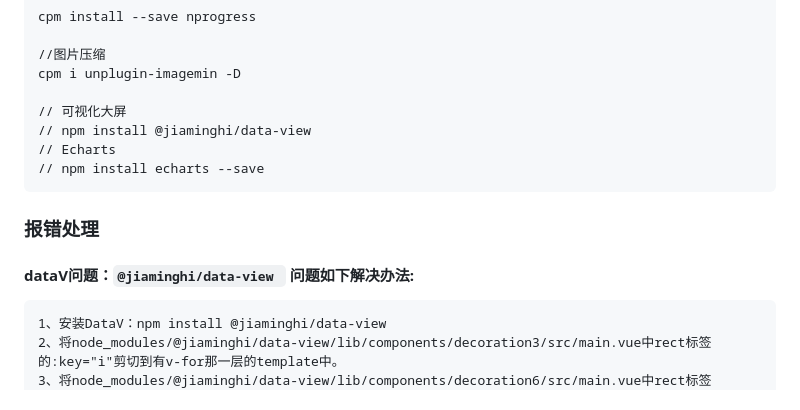
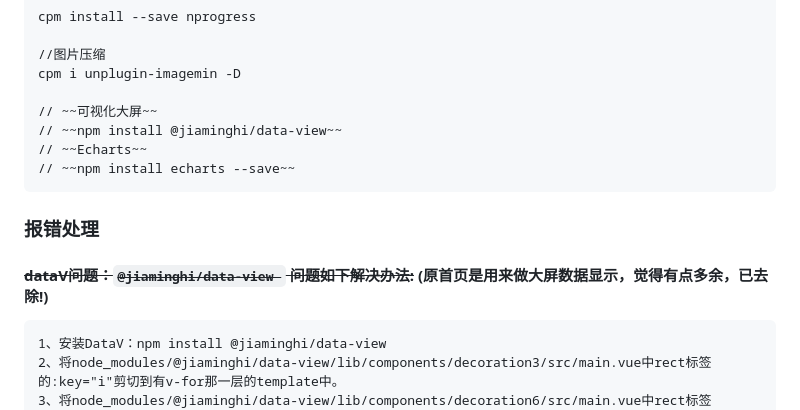
Before and after one commit to LinxiDev/linxi-admin, a Markdown page: README.md, the part around the change. Rendered like a GitHub page.

````diff
--- a/README.md
+++ b/README.md
@@ -104,14 +104,14 @@ cpm install --save nprogress
 //图片压缩
 cpm i unplugin-imagemin -D
 
-// 可视化大屏
-// npm install @jiaminghi/data-view
-// Echarts
-// npm install echarts --save
+// ~~可视化大屏~~
+// ~~npm install @jiaminghi/data-view~~
+// ~~Echarts~~
+// ~~npm install echarts --save~~
 ```
 ### 报错处理
 
-#### dataV问题：`@jiaminghi/data-view `  问题如下解决办法:
+#### ~~dataV问题：`@jiaminghi/data-view `  问题如下解决办法:~~ (原首页是用来做大屏数据显示，觉得有点多余，已去除!)
 ``` npm
 1、安装DataV：npm install @jiaminghi/data-view
 2、将node_modules/@jiaminghi/data-view/lib/components/decoration3/src/main.vue中rect标签的:key="i"剪切到有v-for那一层的template中。
````
